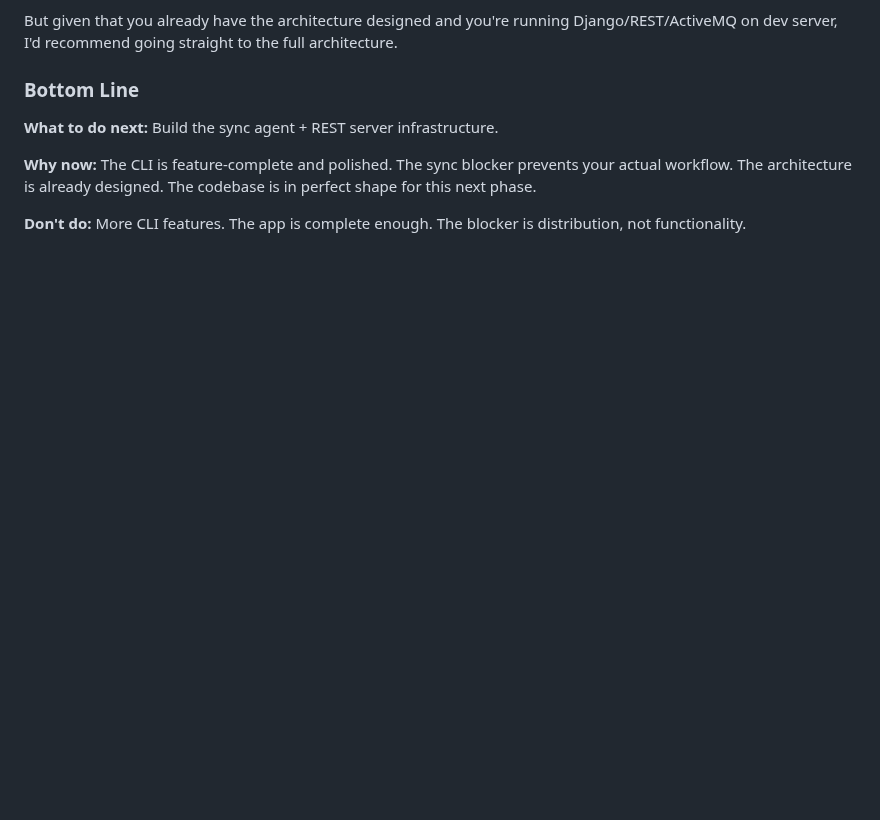
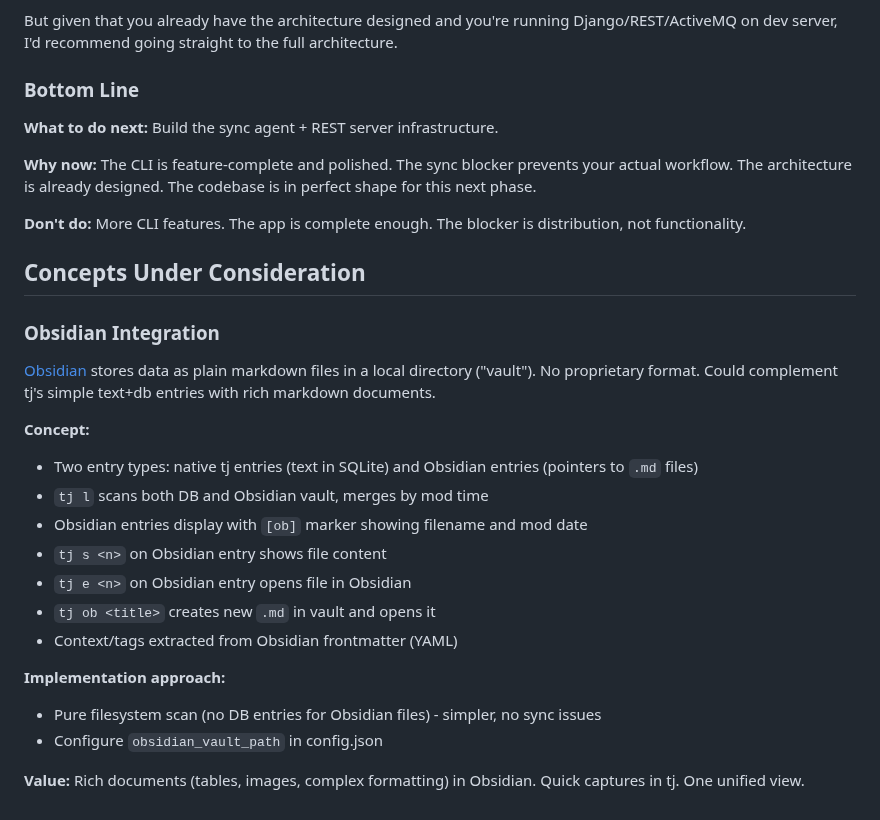
Before and after one commit to wenaus/tjai, a Markdown page: next_steps.md, the part around the change. GitHub-like rendering; blank space fills up the shorter version.

Commit message:
docs: Add Obsidian integration concept to next_steps
🤖 Generated with [Claude Code](https://claude.com/claude-code)

Co-Authored-By: Claude <noreply@anthropic.com>

```diff
--- a/next_steps.md
+++ b/next_steps.md
@@ -114,3 +114,24 @@ But given that you already have the architecture designed and you're running Dja
 **Why now:** The CLI is feature-complete and polished. The sync blocker prevents your actual workflow. The architecture is already designed. The codebase is in perfect shape for this next phase.
 
 **Don't do:** More CLI features. The app is complete enough. The blocker is distribution, not functionality.
+
+## Concepts Under Consideration
+
+### Obsidian Integration
+
+[Obsidian](https://obsidian.md/) stores data as plain markdown files in a local directory ("vault"). No proprietary format. Could complement tj's simple text+db entries with rich markdown documents.
+
+**Concept:**
+- Two entry types: native tj entries (text in SQLite) and Obsidian entries (pointers to `.md` files)
+- `tj l` scans both DB and Obsidian vault, merges by mod time
+- Obsidian entries display with `[ob]` marker showing filename and mod date
+- `tj s <n>` on Obsidian entry shows file content
+- `tj e <n>` on Obsidian entry opens file in Obsidian
+- `tj ob <title>` creates new `.md` in vault and opens it
+- Context/tags extracted from Obsidian frontmatter (YAML)
+
+**Implementation approach:**
+- Pure filesystem scan (no DB entries for Obsidian files) - simpler, no sync issues
+- Configure `obsidian_vault_path` in config.json
+
+**Value:** Rich documents (tables, images, complex formatting) in Obsidian. Quick captures in tj. One unified view.
```
